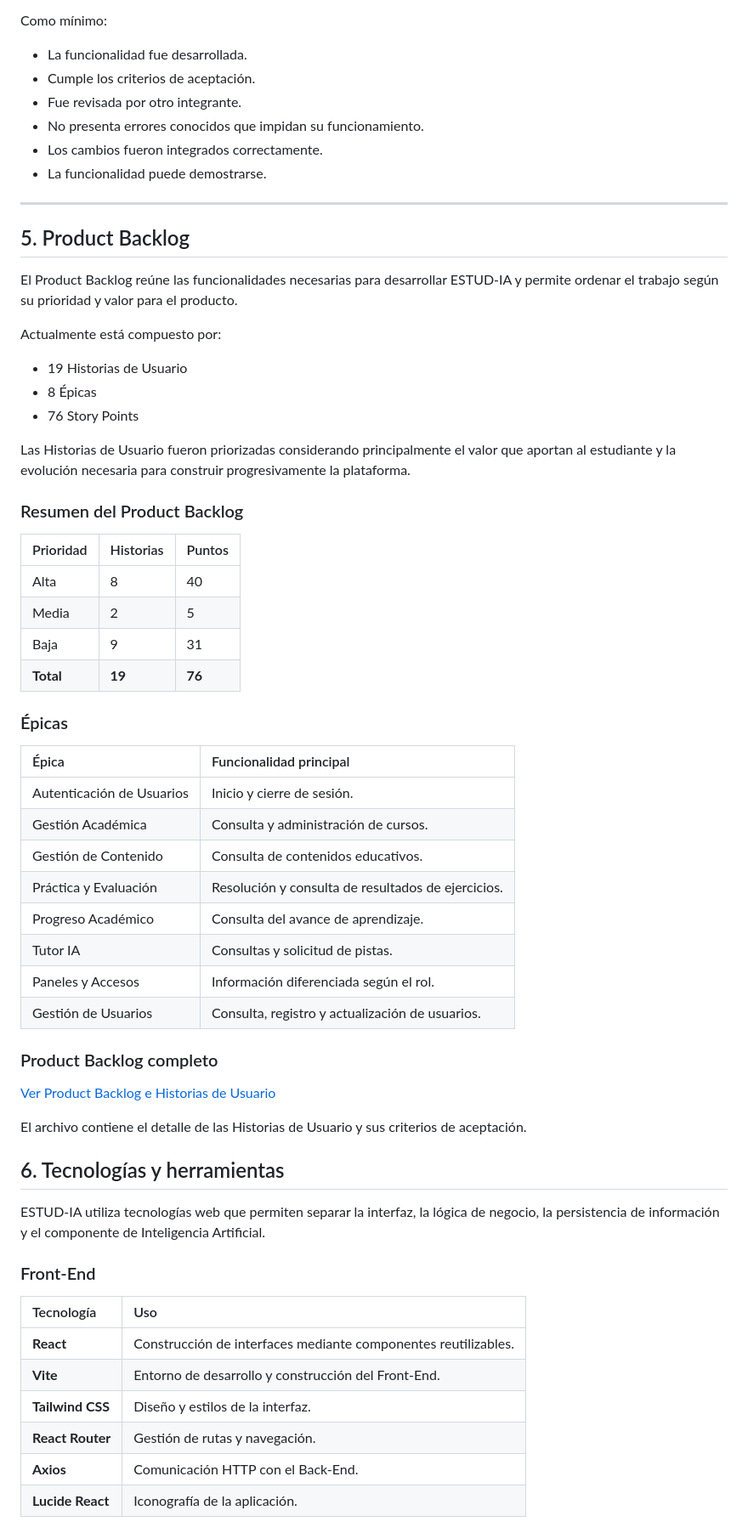
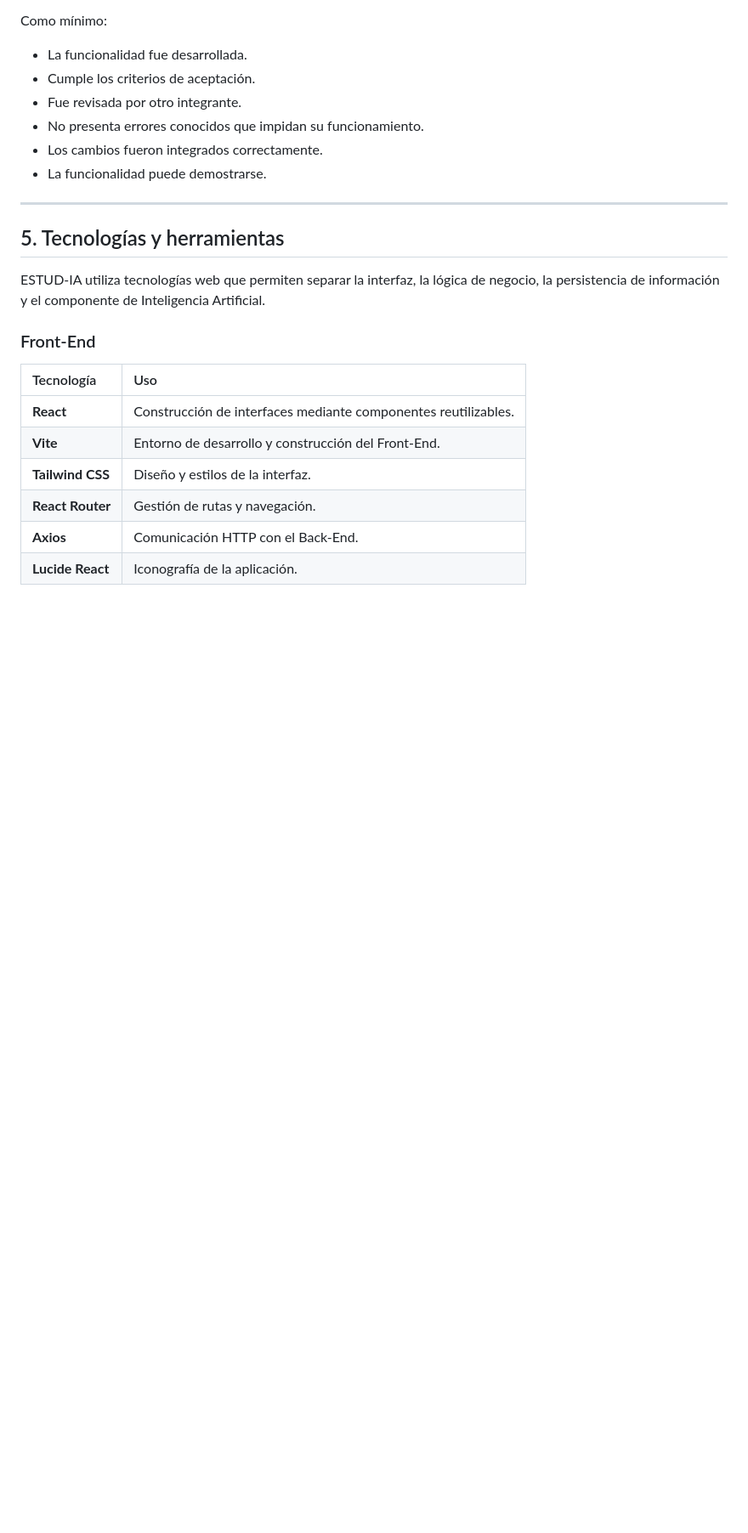
Before and after one commit to JesusRivX/CursoIntegrador2, a Markdown page: README.md, the part around one of its changes. Shown at 85% size. Drawn GitHub-style; blank space fills up the shorter version.

```diff
--- a/README.md
+++ b/README.md
@@ -375,46 +416,7 @@ Como mínimo:
 
 ---
 
-## 5. Product Backlog
-
-El Product Backlog reúne las funcionalidades necesarias para desarrollar ESTUD-IA y permite ordenar el trabajo según su prioridad y valor para el producto.
-
-Actualmente está compuesto por:
-* 19 Historias de Usuario
-* 8 Épicas
-* 76 Story Points
-
-Las Historias de Usuario fueron priorizadas considerando principalmente el valor que aportan al estudiante y la evolución necesaria para construir progresivamente la plataforma.
-
-### Resumen del Product Backlog
-
-| Prioridad | Historias | Puntos |
-| :--- | :--- | :--- |
-| Alta | 8 | 40 |
-| Media | 2 | 5 |
-| Baja | 9 | 31 |
-| **Total** | **19** | **76** |
-
-### Épicas
-
-| Épica | Funcionalidad principal |
-| :--- | :--- |
-| Autenticación de Usuarios | Inicio y cierre de sesión. |
-| Gestión Académica | Consulta y administración de cursos. |
-| Gestión de Contenido | Consulta de contenidos educativos. |
-| Práctica y Evaluación | Resolución y consulta de resultados de ejercicios. |
-| Progreso Académico | Consulta del avance de aprendizaje. |
-| Tutor IA | Consultas y solicitud de pistas. |
-| Paneles y Accesos | Información diferenciada según el rol. |
-| Gestión de Usuarios | Consulta, registro y actualización de usuarios. |
-
-### Product Backlog completo
-
-[Ver Product Backlog e Historias de Usuario](https://utpedupe-my.sharepoint.com/:x:/g/personal/u21213646_utp_edu_pe/IQAbAZzNbjATQJbXT9jw_o-iAYPzDHymYvWIFzLT875iL4A?e=jtmpc3)
-
-El archivo contiene el detalle de las Historias de Usuario y sus criterios de aceptación.
-
-## 6. Tecnologías y herramientas
+## 5. Tecnologías y herramientas
 
 ESTUD-IA utiliza tecnologías web que permiten separar la interfaz, la lógica de negocio, la persistencia de información y el componente de Inteligencia Artificial.
 
```
Also changed, not shown: other parts of README.md (+63 -22 lines).
